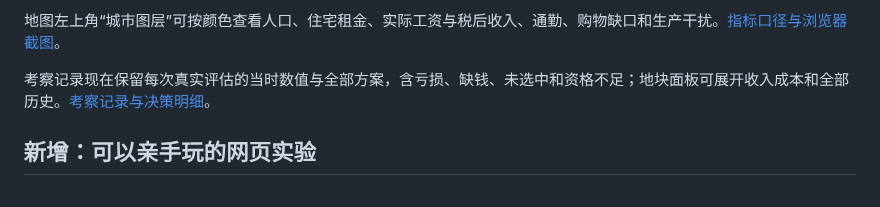
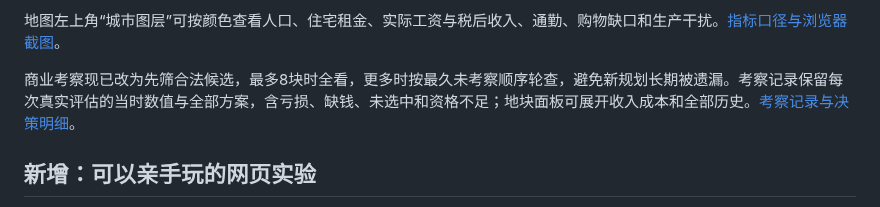
Before and after one commit to kukushu/game, a Markdown page: README.md, the part around the change. GitHub-like rendering.

```diff
--- a/README.md
+++ b/README.md
@@ -18,7 +18,7 @@ git clone --branch experiment/city-economy-lab --single-branch https://github.co
 
 地图左上角“城市图层”可按颜色查看人口、住宅租金、实际工资与税后收入、通勤、购物缺口和生产干扰。[指标口径与浏览器截图](MAP_LAYERS.md)。
 
-考察记录现在保留每次真实评估的当时数值与全部方案，含亏损、缺钱、未选中和资格不足；地块面板可展开收入成本和全部历史。[考察记录与决策明细](doc/考察记录与决策明细.md)。
+商业考察现已改为先筛合法候选，最多8块时全看，更多时按最久未考察顺序轮查，避免新规划长期被遗漏。考察记录保留每次真实评估的当时数值与全部方案，含亏损、缺钱、未选中和资格不足；地块面板可展开收入成本和全部历史。[考察记录与决策明细](doc/考察记录与决策明细.md)。
 
 ## 新增：可以亲手玩的网页实验
 
```
Also changed, not shown: doc/游戏运行逻辑总览.md (+2 -2 lines), doc/考察记录与决策明细.md (+15 -5 lines), doc/player-ui/commercial-rotation.png (added), 5 other files.
